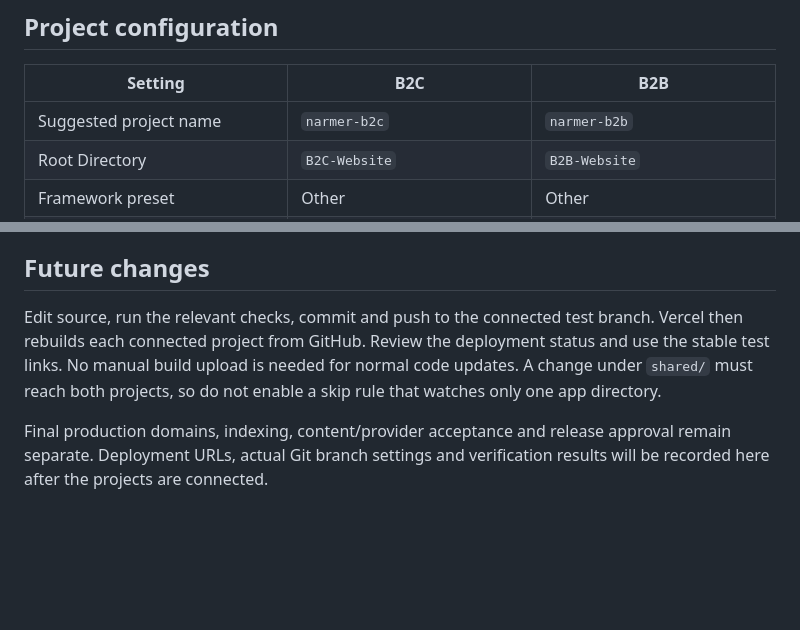
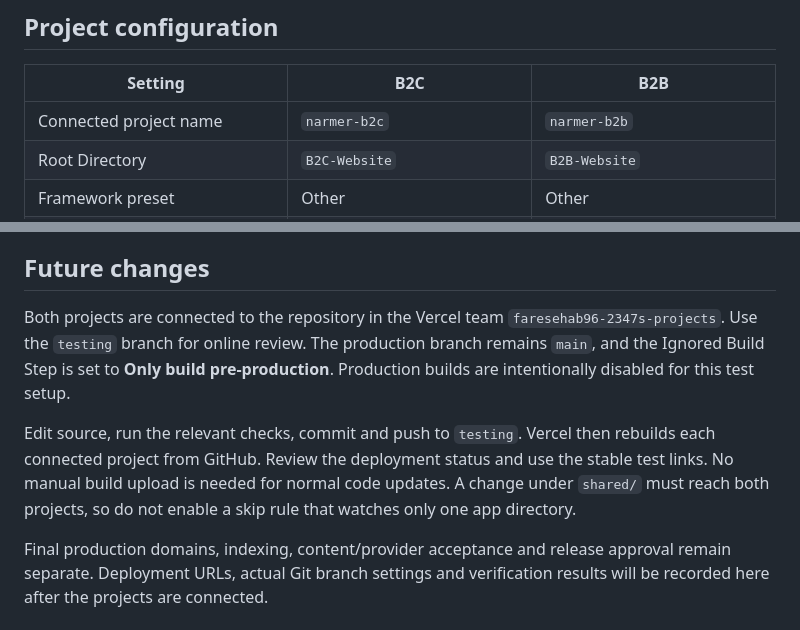
Before and after one commit to FaresElSawy/Narmer-Website-Dashboards, a Markdown page: docs/VERCEL_DEPLOYMENT.md, 2 parts joined by grey strips. GitHub-like rendering; blank space fills up the shorter version.

Commit message:
docs: record connected Vercel test projects

```diff
--- a/docs/VERCEL_DEPLOYMENT.md
+++ b/docs/VERCEL_DEPLOYMENT.md
@@ -6,7 +6,7 @@ Prepared 30 October 2026 for the owner-authorized GitHub repository `FaresElSawy
 
 | Setting                               | B2C                               | B2B                               |
 | ------------------------------------- | --------------------------------- | --------------------------------- |
-| Suggested project name                | `narmer-b2c`                      | `narmer-b2b`                      |
+| Connected project name                | `narmer-b2c`                      | `narmer-b2b`                      |
 | Root Directory                        | `B2C-Website`                     | `B2B-Website`                     |
 | Framework preset                      | Other                             | Other                             |
 | Node.js                               | 24.x                              | 24.x                              |
@@ -45,6 +45,8 @@ Both apps use the same shared Node test suite; running it once is sufficient. Ke
 
 ## Future changes
 
-Edit source, run the relevant checks, commit and push to the connected test branch. Vercel then rebuilds each connected project from GitHub. Review the deployment status and use the stable test links. No manual build upload is needed for normal code updates. A change under `shared/` must reach both projects, so do not enable a skip rule that watches only one app directory.
+Both projects are connected to the repository in the Vercel team `faresehab96-2347s-projects`. Use the `testing` branch for online review. The production branch remains `main`, and the Ignored Build Step is set to **Only build pre-production**. Production builds are intentionally disabled for this test setup.
+
+Edit source, run the relevant checks, commit and push to `testing`. Vercel then rebuilds each connected project from GitHub. Review the deployment status and use the stable test links. No manual build upload is needed for normal code updates. A change under `shared/` must reach both projects, so do not enable a skip rule that watches only one app directory.
 
 Final production domains, indexing, content/provider acceptance and release approval remain separate. Deployment URLs, actual Git branch settings and verification results will be recorded here after the projects are connected.
```
